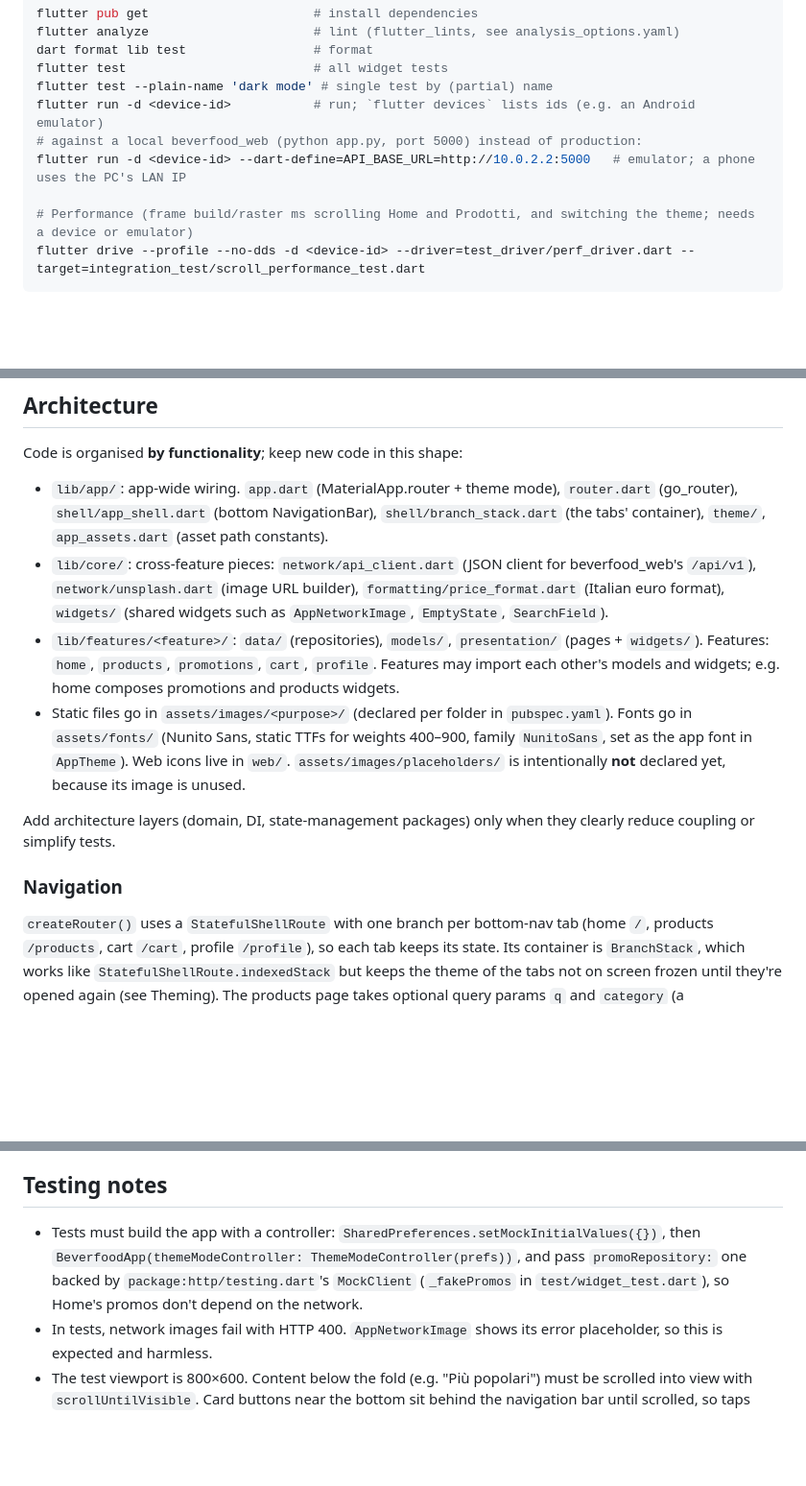
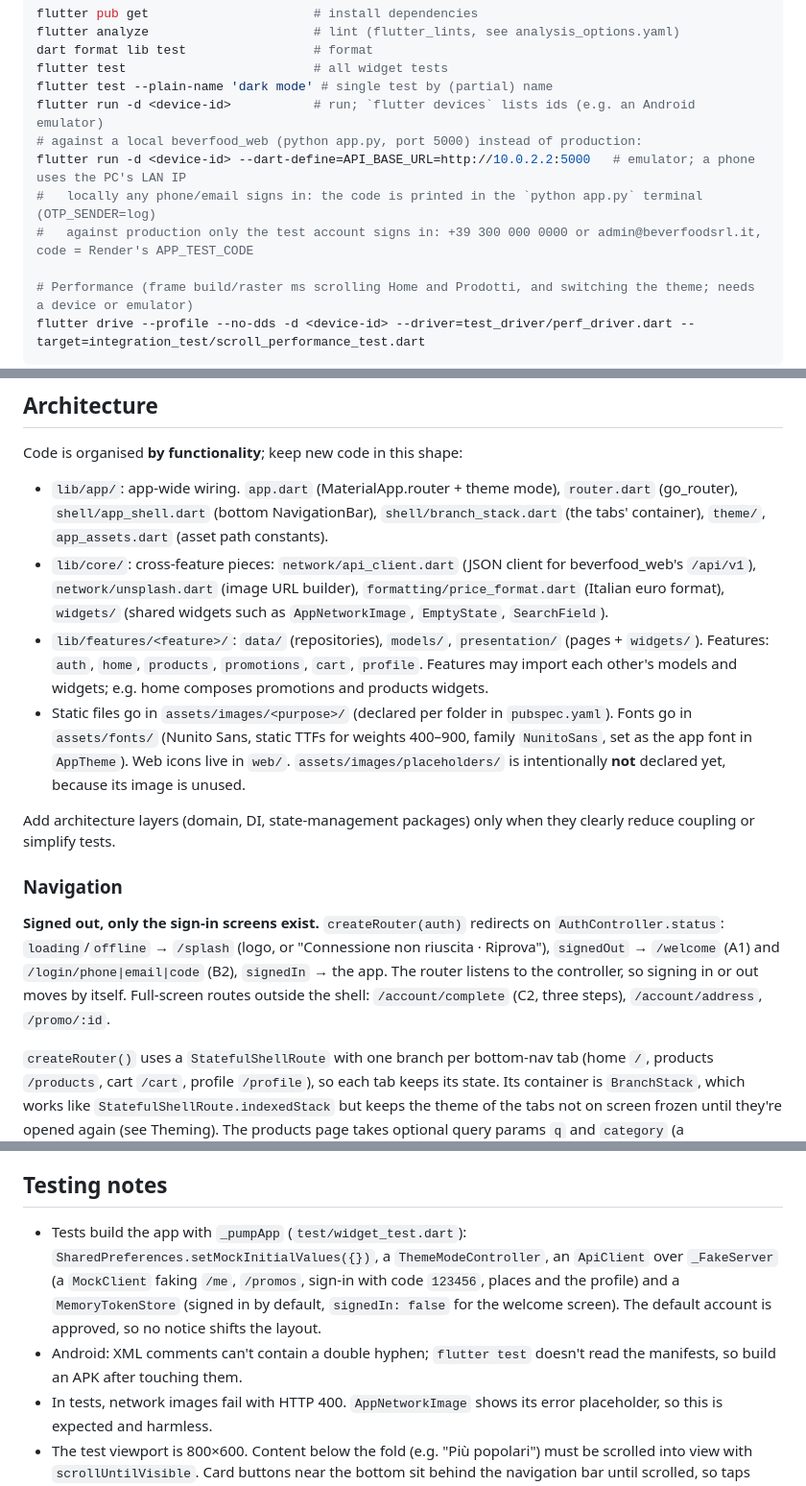
Before and after one commit to sirgabrielsolo/beverfood_mobile, a Markdown page: CLAUDE.md, 3 parts joined by grey strips. Shown at 96% size. Drawn GitHub-style; blank space fills up the shorter version.

```diff
--- a/CLAUDE.md
+++ b/CLAUDE.md
@@ -19,6 +19,8 @@ flutter test --plain-name 'dark mode' # single test by (partial) name
 flutter run -d <device-id>           # run; `flutter devices` lists ids (e.g. an Android emulator)
 # against a local beverfood_web (python app.py, port 5000) instead of production:
 flutter run -d <device-id> --dart-define=API_BASE_URL=http://10.0.2.2:5000   # emulator; a phone uses the PC's LAN IP
+#   locally any phone/email signs in: the code is printed in the `python app.py` terminal (OTP_SENDER=log)
+#   against production only the test account signs in: +39 300 000 0000 or admin@beverfoodsrl.it, code = Render's APP_TEST_CODE
 
 # Performance (frame build/raster ms scrolling Home and Prodotti, and switching the theme; needs a device or emulator)
 flutter drive --profile --no-dds -d <device-id> --driver=test_driver/perf_driver.dart --target=integration_test/scroll_performance_test.dart
@@ -30,12 +32,14 @@ Code is organised **by functionality**; keep new code in this shape:
 
 - `lib/app/`: app-wide wiring. `app.dart` (MaterialApp.router + theme mode), `router.dart` (go_router), `shell/app_shell.dart` (bottom NavigationBar), `shell/branch_stack.dart` (the tabs' container), `theme/`, `app_assets.dart` (asset path constants).
 - `lib/core/`: cross-feature pieces: `network/api_client.dart` (JSON client for beverfood_web's `/api/v1`), `network/unsplash.dart` (image URL builder), `formatting/price_format.dart` (Italian euro format), `widgets/` (shared widgets such as `AppNetworkImage`, `EmptyState`, `SearchField`).
-- `lib/features/<feature>/`: `data/` (repositories), `models/`, `presentation/` (pages + `widgets/`). Features: `home`, `products`, `promotions`, `cart`, `profile`. Features may import each other's models and widgets; e.g. home composes promotions and products widgets.
+- `lib/features/<feature>/`: `data/` (repositories), `models/`, `presentation/` (pages + `widgets/`). Features: `auth`, `home`, `products`, `promotions`, `cart`, `profile`. Features may import each other's models and widgets; e.g. home composes promotions and products widgets.
 - Static files go in `assets/images/<purpose>/` (declared per folder in `pubspec.yaml`). Fonts go in `assets/fonts/` (Nunito Sans, static TTFs for weights 400–900, family `NunitoSans`, set as the app font in `AppTheme`). Web icons live in `web/`. `assets/images/placeholders/` is intentionally **not** declared yet, because its image is unused.
 
 Add architecture layers (domain, DI, state-management packages) only when they clearly reduce coupling or simplify tests.
 
 ### Navigation
+
+**Signed out, only the sign-in screens exist.** `createRouter(auth)` redirects on `AuthController.status`: `loading`/`offline` → `/splash` (logo, or "Connessione non riuscita · Riprova"), `signedOut` → `/welcome` (A1) and `/login/phone|email|code` (B2), `signedIn` → the app. The router listens to the controller, so signing in or out moves by itself. Full-screen routes outside the shell: `/account/complete` (C2, three steps), `/account/address`, `/promo/:id`.
 
 `createRouter()` uses a `StatefulShellRoute` with one branch per bottom-nav tab (home `/`, products `/products`, cart `/cart`, profile `/profile`), so each tab keeps its state. Its container is `BranchStack`, which works like `StatefulShellRoute.indexedStack` but keeps the theme of the tabs not on screen frozen until they're opened again (see Theming). The products page takes optional query params `q` and `category` (a `ProductCategory.name`). Build these locations with `AppRoutes.productsWith(...)`. Because the tab stays alive, `ProductsPage.didUpdateWidget` (and `CategoryTabBar.didUpdateWidget` for the selected tab) applies new filters when navigated to again; Home's category tiles use this. Promo pages (`/promo/:id`, `AppRoutes.promo(id)`) are a top-level route outside the shell, so they open full screen over the navigation bar; Home pushes them with the `Promo` as `extra` (without it, `PromoPage` reloads the promos and finds it by id). Home's search bar is a `SearchFieldButton`: it navigates with `context.go(AppRoutes.products, extra: FocusProductSearch())`, and a new `FocusProductSearch` instance focuses Prodotti's search field.
 
@@ -77,7 +83,8 @@ Measured with the performance test above, on the Android emulator (Impeller, Ope
 
 ## Testing notes
 
-- Tests must build the app with a controller: `SharedPreferences.setMockInitialValues({})`, then `BeverfoodApp(themeModeController: ThemeModeController(prefs))`, and pass `promoRepository:` one backed by `package:http/testing.dart`'s `MockClient` (`_fakePromos` in `test/widget_test.dart`), so Home's promos don't depend on the network.
+- Tests build the app with `_pumpApp` (`test/widget_test.dart`): `SharedPreferences.setMockInitialValues({})`, a `ThemeModeController`, an `ApiClient` over `_FakeServer` (a `MockClient` faking `/me`, `/promos`, sign-in with code `123456`, places and the profile) and a `MemoryTokenStore` (signed in by default, `signedIn: false` for the welcome screen). The default account is approved, so no notice shifts the layout.
+- Android: XML comments can't contain a double hyphen; `flutter test` doesn't read the manifests, so build an APK after touching them.
 - In tests, network images fail with HTTP 400. `AppNetworkImage` shows its error placeholder, so this is expected and harmless.
 - The test viewport is 800×600. Content below the fold (e.g. "Più popolari") must be scrolled into view with `scrollUntilVisible`. Card buttons near the bottom sit behind the navigation bar until scrolled, so taps miss them.
 - Promo page steppers are labelled "Aggiungi Lilia Naturale" / "Togli Lilia Naturale" (plus " in omaggio" in a free group). They apply +1/−1 to the latest selection, but a "+" disabled by a full group needs a `pump()` after the "−" that frees it.
```
Also changed, not shown: other parts of CLAUDE.md (+3 -1 lines), docs/progress.md (+55 -3 lines).
